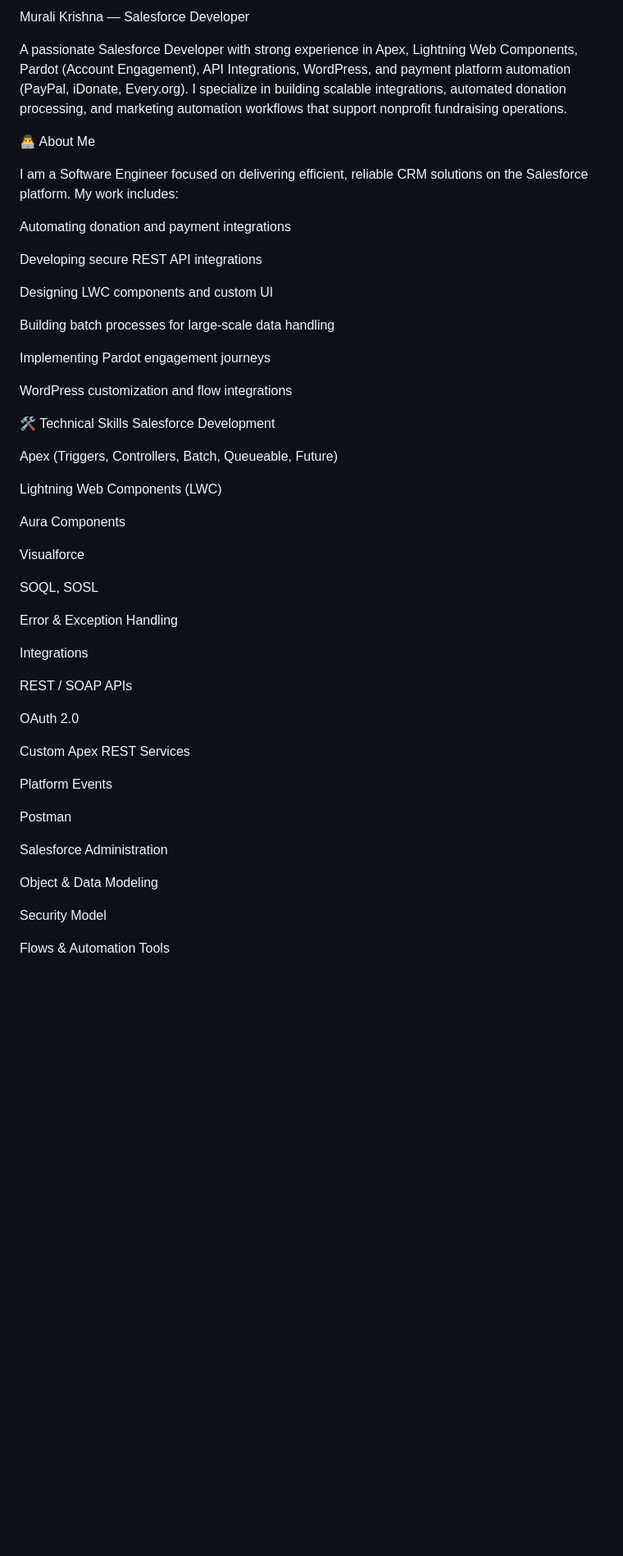
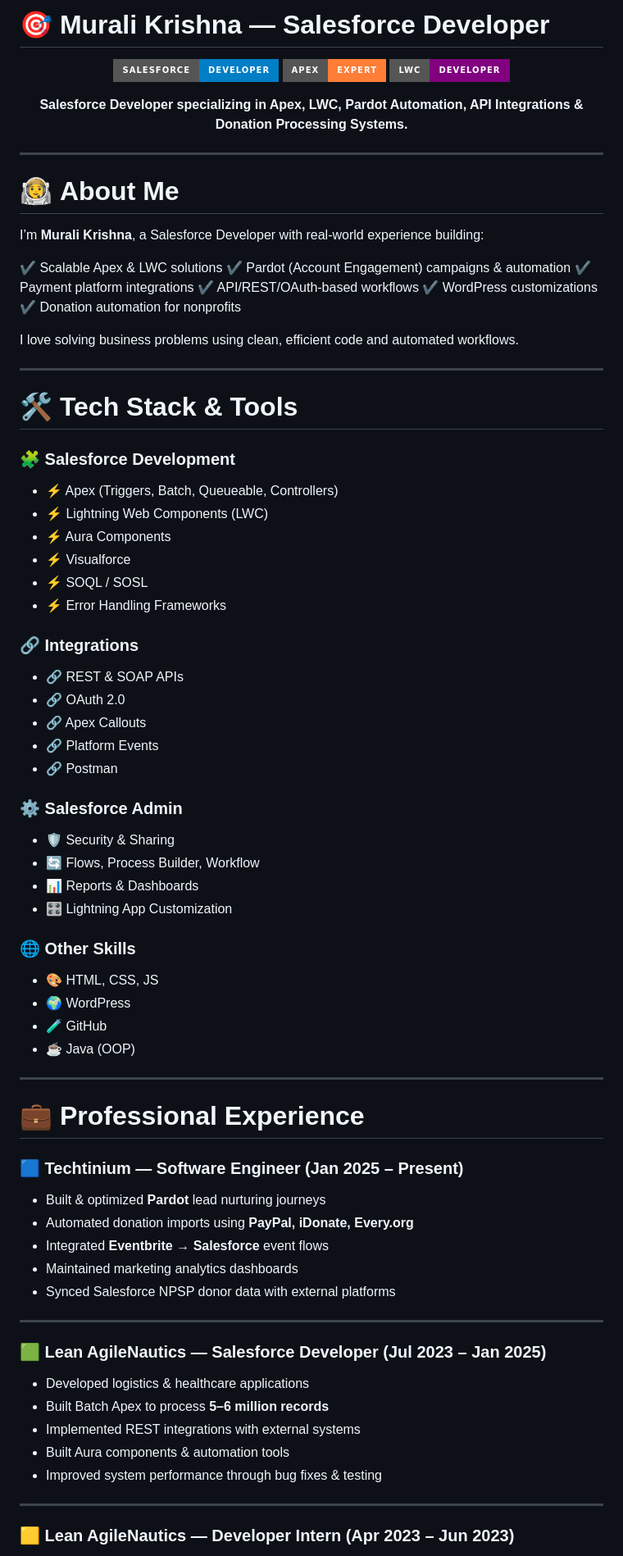
Before and after one commit to zelenty/MuraliKrishna.github.io, a Markdown page: README.md, the part around the change printed below. Shown: that part at 82% size. Rendered like a GitHub page; badges without logos; blank space fills up the shorter version.

```diff
--- a/README.md
+++ b/README.md
@@ -1,56 +1,88 @@
-Murali Krishna — Salesforce Developer
+# 🎯 **Murali Krishna — Salesforce Developer**
 
-A passionate Salesforce Developer with strong experience in Apex, Lightning Web Components, Pardot (Account Engagement), API Integrations, WordPress, and payment platform automation (PayPal, iDonate, Every.org). I specialize in building scalable integrations, automated donation processing, and marketing automation workflows that support nonprofit fundraising operations.
+<p align="center">
+  <img src="https://img.shields.io/badge/Salesforce-Developer-blue?style=for-the-badge&logo=salesforce&logoColor=white" />
+  <img src="https://img.shields.io/badge/Apex-Expert-orange?style=for-the-badge" />
+  <img src="https://img.shields.io/badge/LWC-Developer-purple?style=for-the-badge" />
+</p>
 
-👨‍💻 About Me
+<p align="center">
+  <b>Salesforce Developer specializing in Apex, LWC, Pardot Automation, API Integrations & Donation Processing Systems.</b>
+</p>
 
-I am a Software Engineer focused on delivering efficient, reliable CRM solutions on the Salesforce platform.
-My work includes:
+---
 
-Automating donation and payment integrations
+# 🧑‍🚀 **About Me**
 
-Developing secure REST API integrations
+I’m **Murali Krishna**, a Salesforce Developer with real-world experience building:
 
-Designing LWC components and custom UI
+✔️ Scalable Apex & LWC solutions
+✔️ Pardot (Account Engagement) campaigns & automation
+✔️ Payment platform integrations
+✔️ API/REST/OAuth-based workflows
+✔️ WordPress customizations
+✔️ Donation automation for nonprofits
 
-Building batch processes for large-scale data handling
+I love solving business problems using clean, efficient code and automated workflows.
 
-Implementing Pardot engagement journeys
+---
 
-WordPress customization and flow integrations
+# 🛠️ **Tech Stack & Tools**
 
-🛠️ Technical Skills
-Salesforce Development
+### 🧩 **Salesforce Development**
 
-Apex (Triggers, Controllers, Batch, Queueable, Future)
+* ⚡ Apex (Triggers, Batch, Queueable, Controllers)
+* ⚡ Lightning Web Components (LWC)
+* ⚡ Aura Components
+* ⚡ Visualforce
+* ⚡ SOQL / SOSL
+* ⚡ Error Handling Frameworks
 
-Lightning Web Components (LWC)
+### 🔗 **Integrations**
 
-Aura Components
+* 🔗 REST & SOAP APIs
+* 🔗 OAuth 2.0
+* 🔗 Apex Callouts
+* 🔗 Platform Events
+* 🔗 Postman
 
-Visualforce
+### ⚙️ **Salesforce Admin**
 
-SOQL, SOSL
+* 🛡️ Security & Sharing
+* 🔄 Flows, Process Builder, Workflow
+* 📊 Reports & Dashboards
+* 🎛️ Lightning App Customization
 
-Error & Exception Handling
+### 🌐 **Other Skills**
 
-Integrations
+* 🎨 HTML, CSS, JS
+* 🌍 WordPress
+* 🧪 GitHub
+* ☕ Java (OOP)
 
-REST / SOAP APIs
+---
 
-OAuth 2.0
+# 💼 **Professional Experience**
 
-Custom Apex REST Services
+### 🟦 **Techtinium — Software Engineer (Jan 2025 – Present)**
 
-Platform Events
+* Built & optimized **Pardot** lead nurturing journeys
+* Automated donation imports using **PayPal, iDonate, Every.org**
+* Integrated **Eventbrite → Salesforce** event flows
+* Maintained marketing analytics dashboards
+* Synced Salesforce NPSP donor data with external platforms
 
-Postman
+---
 
-Salesforce Administration
+### 🟩 **Lean AgileNautics — Salesforce Developer (Jul 2023 – Jan 2025)**
 
-Object & Data Modeling
+* Developed logistics & healthcare applications
+* Built Batch Apex to process **5–6 million records**
+* Implemented REST integrations with external systems
+* Built Aura components & automation tools
+* Improved system performance through bug fixes & testing
 
-Security Model
+---
 
-Flows & Automation Tools
+### 🟨 **Lean AgileNautics — Developer Intern (Apr 2023 – Jun 2023)**
 
```
Also changed, not shown: other parts of README.md (+37 -55 lines).
